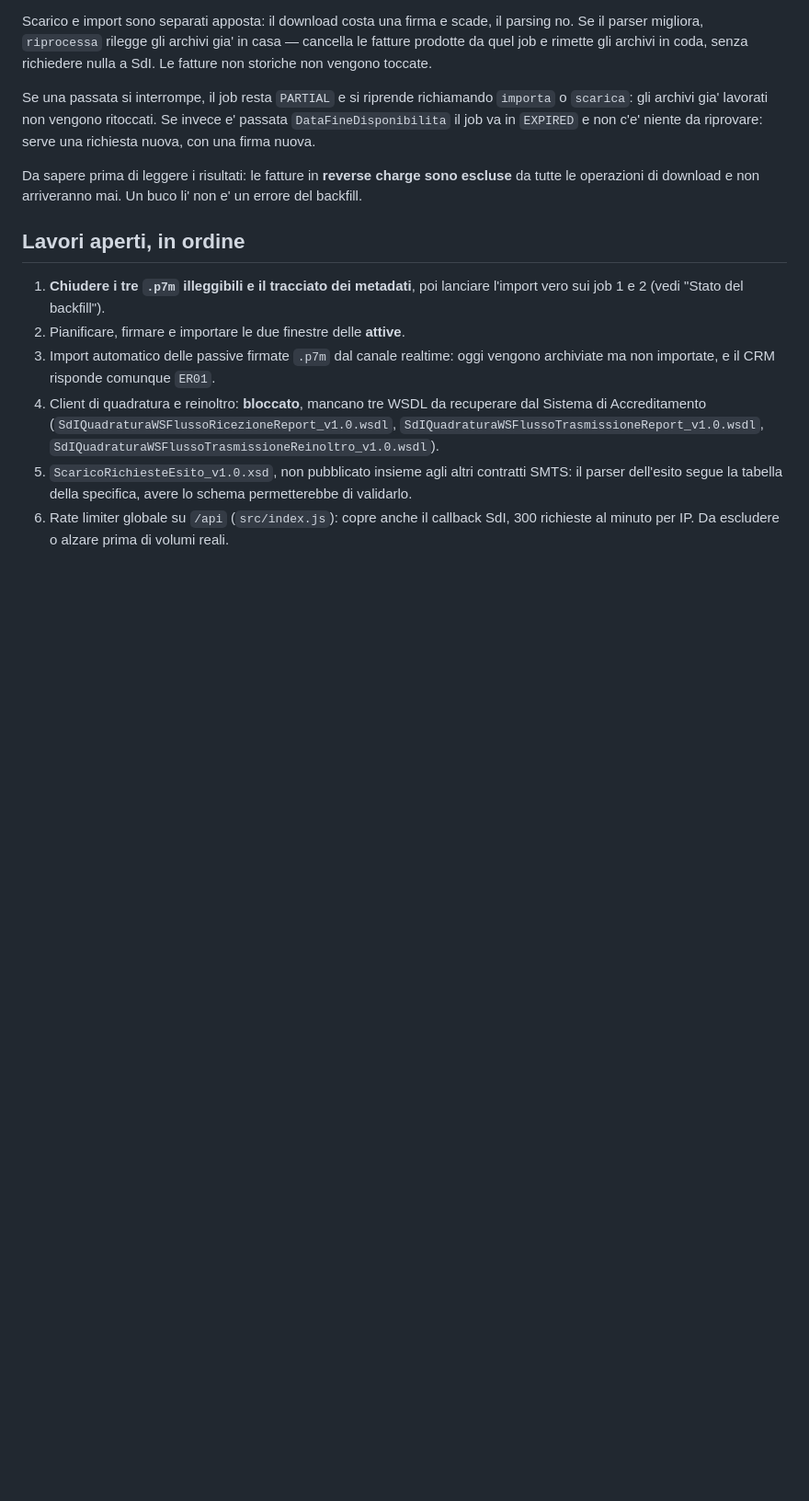
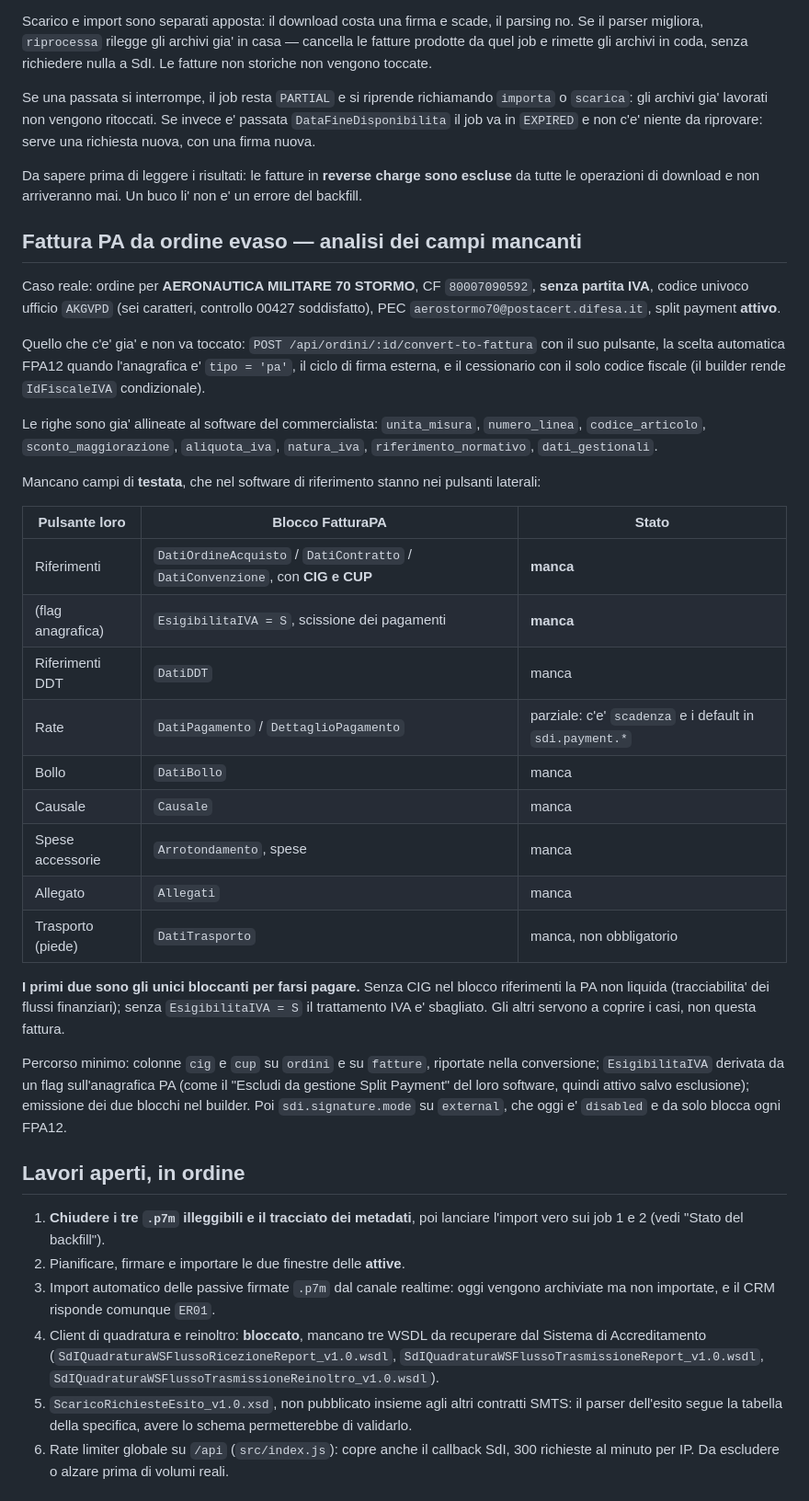
Before and after one commit to Danielements/horygon-crm, a Markdown page: SDI_SESSION_HANDOFF.md, the part around the change. Shown at 92% size. Drawn GitHub-style; blank space fills up the shorter version.

Commit message:
Map the header fields a PA invoice still needs
Real case: an order for Aeronautica Militare 70 Stormo, fiscal code only with
no VAT number, six character office code, split payment active.

Rows already match the accountant's software field for field, and the builder
already handles a customer identified by fiscal code alone. What is missing
sits in the header, in the blocks their software puts behind side buttons. Two
of them decide whether the invoice gets paid: the CIG in the order reference,
without which a public body cannot liquidate, and EsigibilitaIVA for split
payment. The rest cover other cases, not this invoice.

Co-Authored-By: Claude Opus 5 <noreply@anthropic.com>

```diff
--- a/SDI_SESSION_HANDOFF.md
+++ b/SDI_SESSION_HANDOFF.md
@@ -200,6 +200,48 @@ Da sapere prima di leggere i risultati: le fatture in **reverse charge sono
 escluse** da tutte le operazioni di download e non arriveranno mai. Un buco li'
 non e' un errore del backfill.
 
+## Fattura PA da ordine evaso — analisi dei campi mancanti
+
+Caso reale: ordine per **AERONAUTICA MILITARE 70 STORMO**, CF `80007090592`,
+**senza partita IVA**, codice univoco ufficio `AKGVPD` (sei caratteri, controllo
+00427 soddisfatto), PEC `aerostormo70@postacert.difesa.it`, split payment
+**attivo**.
+
+Quello che c'e' gia' e non va toccato: `POST /api/ordini/:id/convert-to-fattura`
+con il suo pulsante, la scelta automatica FPA12 quando l'anagrafica e'
+`tipo = 'pa'`, il ciclo di firma esterna, e il cessionario con il solo codice
+fiscale (il builder rende `IdFiscaleIVA` condizionale).
+
+Le righe sono gia' allineate al software del commercialista: `unita_misura`,
+`numero_linea`, `codice_articolo`, `sconto_maggiorazione`, `aliquota_iva`,
+`natura_iva`, `riferimento_normativo`, `dati_gestionali`.
+
+Mancano campi di **testata**, che nel software di riferimento stanno nei
+pulsanti laterali:
+
+| Pulsante loro | Blocco FatturaPA | Stato |
+|---|---|---|
+| Riferimenti | `DatiOrdineAcquisto` / `DatiContratto` / `DatiConvenzione`, con **CIG e CUP** | **manca** |
+| (flag anagrafica) | `EsigibilitaIVA = S`, scissione dei pagamenti | **manca** |
+| Riferimenti DDT | `DatiDDT` | manca |
+| Rate | `DatiPagamento` / `DettaglioPagamento` | parziale: c'e' `scadenza` e i default in `sdi.payment.*` |
+| Bollo | `DatiBollo` | manca |
+| Causale | `Causale` | manca |
+| Spese accessorie | `Arrotondamento`, spese | manca |
+| Allegato | `Allegati` | manca |
+| Trasporto (piede) | `DatiTrasporto` | manca, non obbligatorio |
+
+**I primi due sono gli unici bloccanti per farsi pagare.** Senza CIG nel blocco
+riferimenti la PA non liquida (tracciabilita' dei flussi finanziari); senza
+`EsigibilitaIVA = S` il trattamento IVA e' sbagliato. Gli altri servono a
+coprire i casi, non questa fattura.
+
+Percorso minimo: colonne `cig` e `cup` su `ordini` e su `fatture`, riportate
+nella conversione; `EsigibilitaIVA` derivata da un flag sull'anagrafica PA
+(come il "Escludi da gestione Split Payment" del loro software, quindi attivo
+salvo esclusione); emissione dei due blocchi nel builder. Poi `sdi.signature.mode`
+su `external`, che oggi e' `disabled` e da solo blocca ogni FPA12.
+
 ## Lavori aperti, in ordine
 
 1. **Chiudere i tre `.p7m` illeggibili e il tracciato dei metadati**, poi
```
